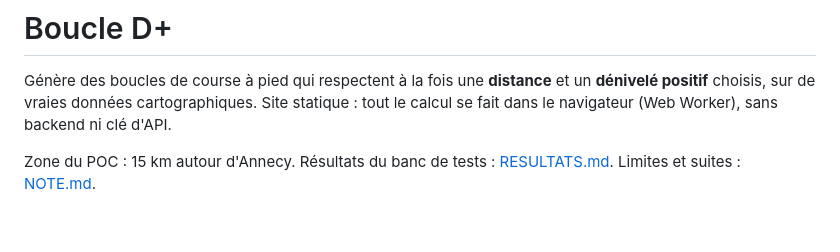
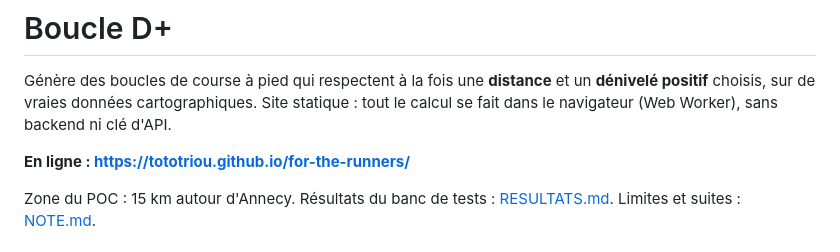
Before and after one commit to tototriou/for-the-runners, a Markdown page: README.md, the part around the change. GitHub-like rendering; blank space fills up the shorter version.

Commit message:
README : adresse du site en ligne
Co-Authored-By: Claude Opus 5.5 <noreply@anthropic.com>
Claude-Session: https://claude.ai/code/session_01FdiVBJ9RVb9Sx51q3vbuPr

```diff
--- a/README.md
+++ b/README.md
@@ -4,6 +4,8 @@ Génère des boucles de course à pied qui respectent à la fois une **distance*
 et un **dénivelé positif** choisis, sur de vraies données cartographiques.
 Site statique : tout le calcul se fait dans le navigateur (Web Worker), sans
 backend ni clé d'API.
+
+**En ligne : https://tototriou.github.io/for-the-runners/**
 
 Zone du POC : 15 km autour d'Annecy. Résultats du banc de tests :
 [RESULTATS.md](RESULTATS.md). Limites et suites : [NOTE.md](NOTE.md).
```
